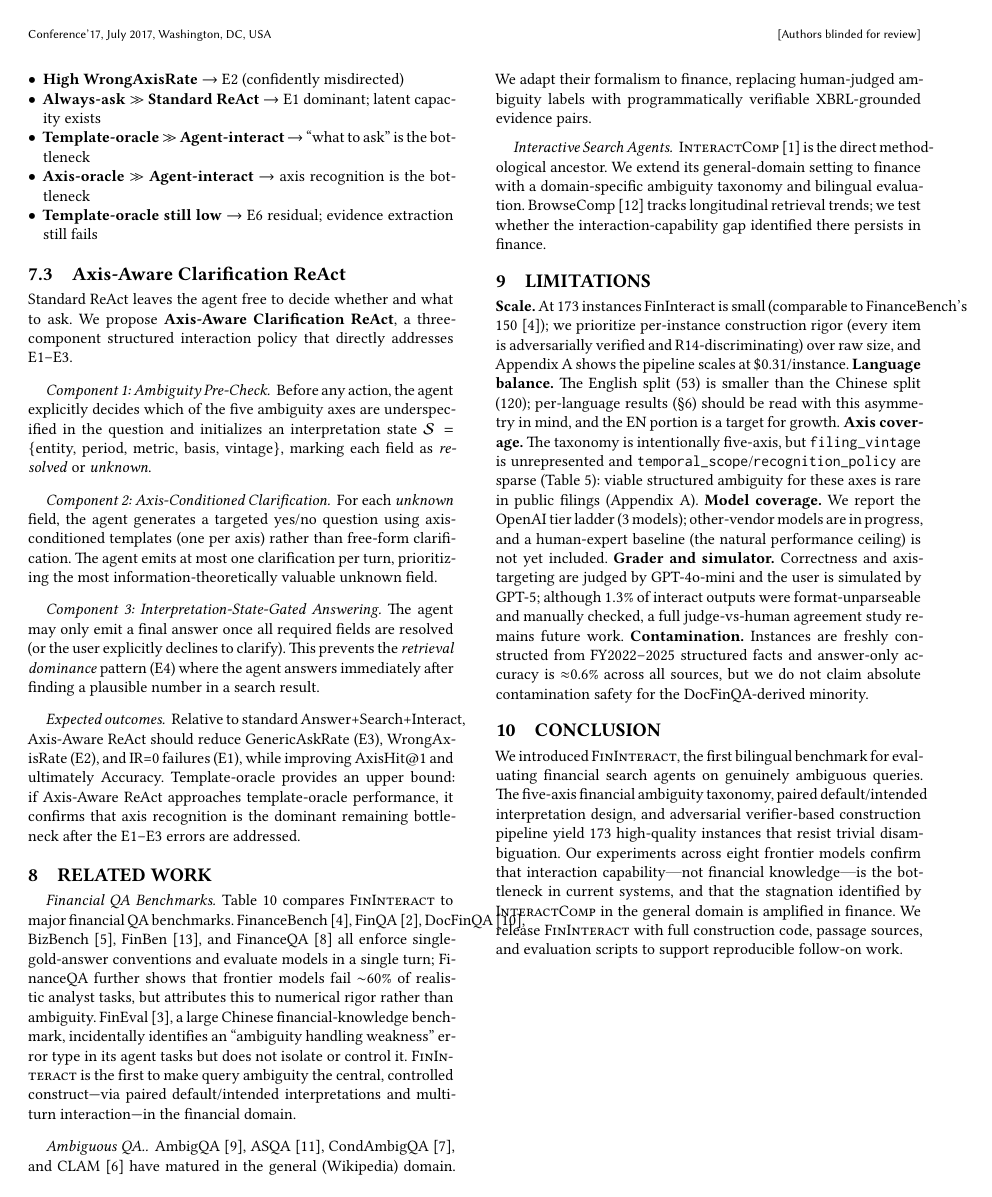
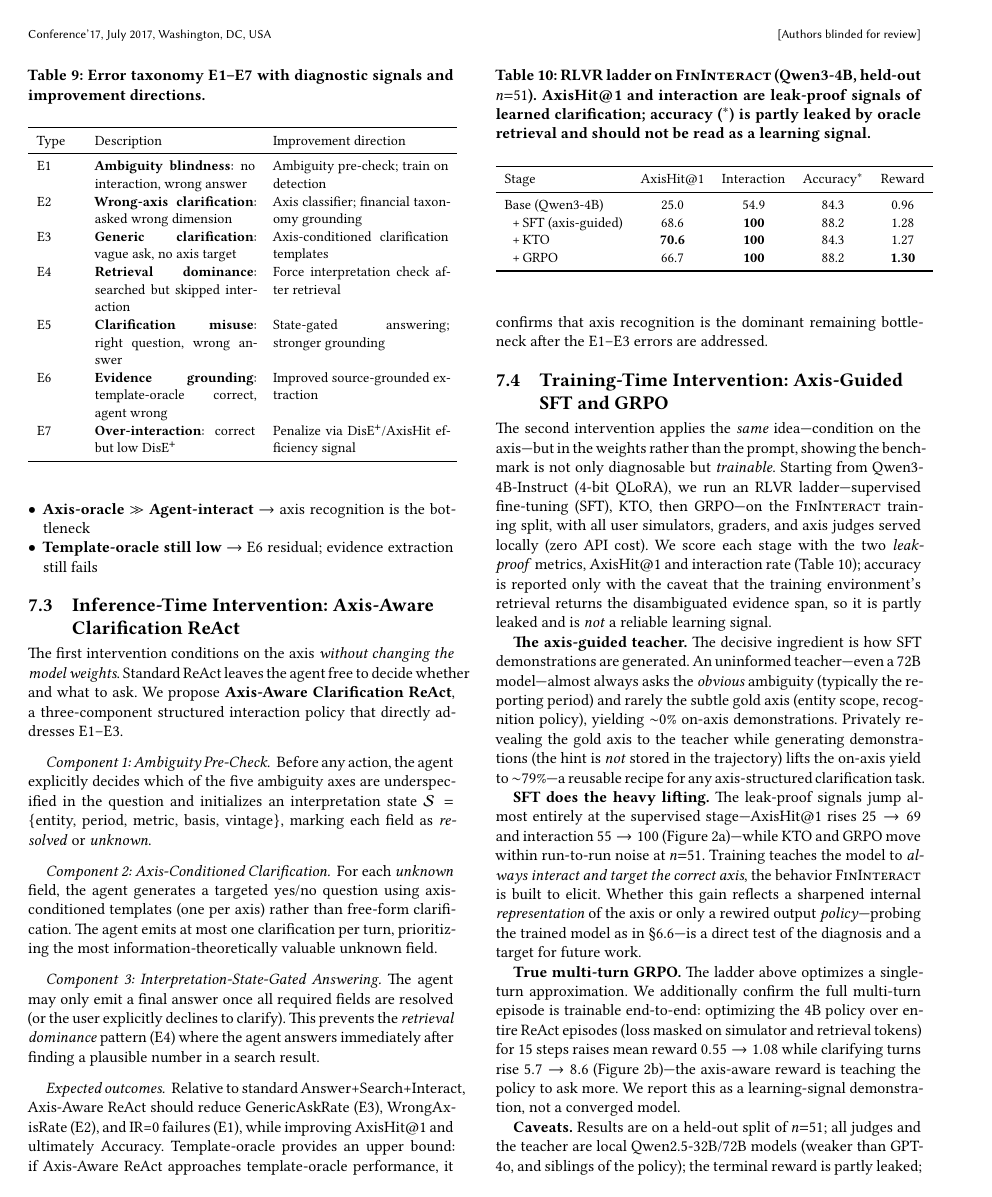
Before and after one commit to ThomasK1018/fininteract, a LaTeX paper (paper/main.tex): page 8 of 11 before the commit and page 8 of 12 after it. The pictures show the PDF file paper/main.pdf that the author committed with the source.

Commit message:
Add GRPO companion method (§7.4) and reframe back-half as one axis-centered arc
Reframe to fix the "benchmark + interp + two methods stapled" critique by making
the ambiguity AXIS the single unit of analysis:
- Retitle §7 to "Diagnosis and Intervention: Acting on the Ambiguity Axis" with a
  framing intro that ties the ceiling (elicitation bottleneck) + mechanistic probe
  (axis represented but unacted-on) into one diagnosis, then two axis-conditioned
  interventions.
- §6.6 now forward-points to §7 (represented-but-not-acted-on -> intervention).
- §7.3 renamed "Inference-Time Intervention: Axis-Aware ReAct"; new §7.4
  "Training-Time Intervention: Axis-Guided SFT and GRPO" presents the RLVR ladder
  (tab:grpo) + fig_grpo_insights, leading with leak-proof AxisHit@1/interaction,
  accuracy flagged as leaked, axis-guided-teacher as the reusable recipe, honest
  caveats, and a pointer back to the probe (representation vs policy).
- Conclusion rewritten around the axis thesis; fixes stale "eight frontier models".

Co-Authored-By: Claude Opus 4.8 <noreply@anthropic.com>

```diff
--- a/paper/main.tex
+++ b/paper/main.tex
@@ -929,9 +945,11 @@ failure attribution without additional annotation:
   \item \textbf{Template-oracle still low} $\to$ E6 residual; evidence extraction still fails
 \end{itemize}
 
-\subsection{Axis-Aware Clarification ReAct}
+\subsection{Inference-Time Intervention: Axis-Aware Clarification ReAct}
+\label{sec:axisreact}
 
-Standard ReAct leaves the agent free to decide whether and what to ask.
+The first intervention conditions on the axis \emph{without changing the model
+weights}. Standard ReAct leaves the agent free to decide whether and what to ask.
 We propose \textbf{Axis-Aware Clarification ReAct}, a three-component
 structured interaction policy that directly addresses E1--E3.
 
@@ -961,3 +979,66 @@ improving AxisHit@1 and ultimately Accuracy.
 Template-oracle provides an upper bound: if Axis-Aware ReAct approaches
 template-oracle performance, it confirms that axis recognition is the dominant
 remaining bottleneck after the E1--E3 errors are addressed.
+
+\subsection{Training-Time Intervention: Axis-Guided SFT and GRPO}
+\label{sec:grpo}
+
+The second intervention applies the \emph{same} idea---condition on the
+axis---but in the weights rather than the prompt, showing the benchmark is not
+only diagnosable but \emph{trainable}. Starting from Qwen3-4B-Instruct (4-bit
+QLoRA), we run an RLVR ladder---supervised fine-tuning (SFT), KTO, then GRPO---on
+the \fininteract training split, with all user simulators, graders, and axis
+judges served locally (zero API cost). We score each stage with the two
+\emph{leak-proof} metrics, AxisHit@1 and interaction rate (Table~\ref{tab:grpo});
+accuracy is reported only with the caveat that the training environment's
+retrieval returns the disambiguated evidence span, so it is partly leaked and is
+\emph{not} a reliable learning signal.
+
+\textbf{The axis-guided teacher.} The decisive ingredient is how SFT
+demonstrations are generated. An uninformed teacher---even a 72B model---almost
+always asks the \emph{obvious} ambiguity (typically the reporting period) and
+rarely the subtle gold axis (entity scope, recognition policy), yielding
+$\sim$0\% on-axis demonstrations. Privately revealing the gold axis to the teacher
+while generating demonstrations (the hint is \emph{not} stored in the trajectory)
+lifts the on-axis yield to $\sim$79\%---a reusable recipe for any axis-structured
+clarification task.
+
+\begin{table}[t]
+\centering
+\caption{RLVR ladder on \fininteract (Qwen3-4B, held-out $n{=}51$). AxisHit@1 and
+interaction are leak-proof signals of learned clarification; accuracy ($^{*}$) is
+partly leaked by oracle retrieval and should not be read as a learning signal.}
+\label{tab:grpo}
+\small
+\begin{tabular}{lcccc}
+\toprule
+Stage & AxisHit@1 & Interaction & Accuracy$^{*}$ & Reward \\
+\midrule
+Base (Qwen3-4B)          & 25.0 & 54.9 & 84.3 & 0.96 \\
+\;\;+\,SFT (axis-guided) & 68.6 & \textbf{100} & 88.2 & 1.28 \\
+\;\;+\,KTO               & \textbf{70.6} & \textbf{100} & 84.3 & 1.27 \\
+\;\;+\,GRPO              & 66.7 & \textbf{100} & 88.2 & \textbf{1.30} \\
+\bottomrule
+\end{tabular}
+\end{table}
+
+\textbf{SFT does the heavy lifting.} The leak-proof signals jump almost entirely
+at the supervised stage---AxisHit@1 rises $25\to69$ and interaction $55\to100$
+(Figure~\ref{fig:grpo}a)---while KTO and GRPO move within run-to-run noise at
+$n{=}51$. Training teaches the model to \emph{always interact and target the
+correct axis}, the behavior \fininteract is built to elicit. Whether this gain
+reflects a sharpened internal \emph{representation} of the axis or only a rewired
+output \emph{policy}---probing the trained model as in \S\ref{sec:mechanistic}---is
+a direct test of the diagnosis and a target for future work.
+
+\textbf{True multi-turn GRPO.} The ladder above optimizes a single-turn
+approximation. We additionally confirm the full multi-turn episode is trainable
+end-to-end: optimizing the 4B policy over entire ReAct episodes (loss masked on
+simulator and retrieval tokens) for 15 steps raises mean reward $0.55\to1.08$
+while clarifying turns rise $5.7\to8.6$ (Figure~\ref{fig:grpo}b)---the axis-aware
+reward is teaching the policy to ask more. We report this as a learning-signal
+demonstration, not a converged model.
+
+\textbf{Caveats.} Results are on a held-out split of $n{=}51$; all judges and the
+teacher are local Qwen2.5-32B/72B models (weaker than GPT-4o, and siblings of the
+policy); the terminal reward is partly leaked; and GRPO is run for tens of steps,
@@ -963,0 +1050,2 @@ remaining bottleneck after the E1--E3 errors are addressed.
+\centering
+\includegraphics[width=\linewidth]{fig_grpo_insights.png}
@@ -964,3 +1056,5 @@ remaining bottleneck after the E1--E3 errors are addressed.
+\label{fig:grpo}
+\end{figure}
 
 
 %% ============================================================
@@ -1073,9 +1167,3 @@ financial search agents on genuinely ambiguous queries.
 The five-axis financial ambiguity taxonomy, paired default/intended
 interpretation design, and adversarial verifier-based construction pipeline
 yield 173 high-quality instances that resist trivial disambiguation.
-Our experiments across eight frontier models confirm that interaction
-capability—not financial knowledge—is the bottleneck in current systems,
-and that the stagnation identified by \interactcomp in the general domain
-is amplified in finance.
-We release \fininteract with full construction code, passage sources,
-and evaluation scripts to support reproducible follow-on work.
```
Also changed, not shown: paper/main.pdf, paper/main.tex (38 more changed lines).
